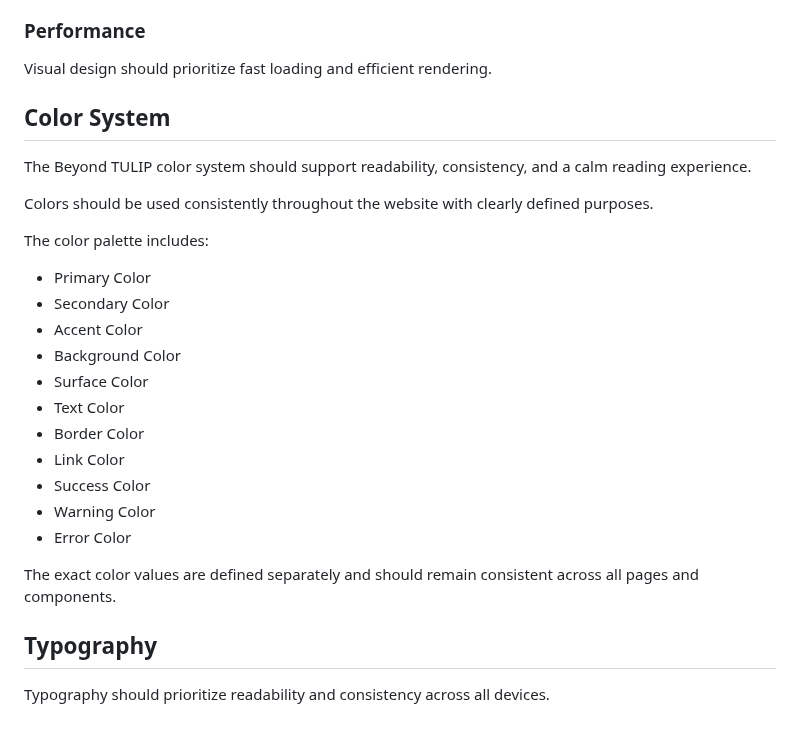
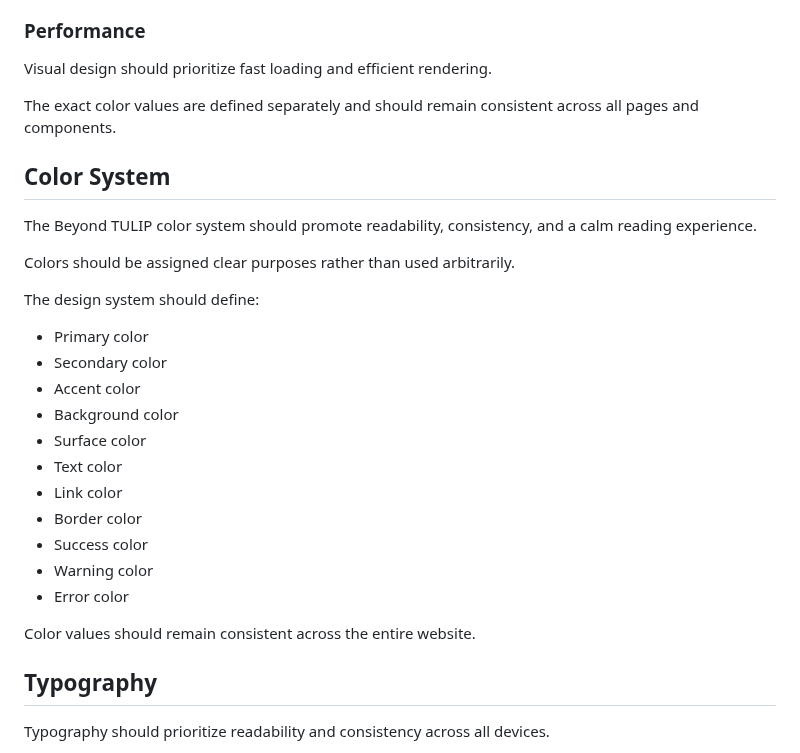
Before and after one commit to bm4wpw24cf-alt/Beyond-TULIP, a Markdown page: docs/04_DESIGN_SYSTEM.md, the part around the change. GitHub-like rendering; blank space fills up the shorter version.

Commit message:
Refine color system descriptions for clarity
Clarified language regarding the color system and consistency.

```diff
--- a/docs/04_DESIGN_SYSTEM.md
+++ b/docs/04_DESIGN_SYSTEM.md
@@ -58,28 +58,30 @@ Every page should function well on desktop, tablet, and mobile devices.
 
 Visual design should prioritize fast loading and efficient rendering.
 
+The exact color values are defined separately and should remain consistent across all pages and components.
+
 
 ## Color System
 
-The Beyond TULIP color system should support readability, consistency, and a calm reading experience.
+The Beyond TULIP color system should promote readability, consistency, and a calm reading experience.
 
-Colors should be used consistently throughout the website with clearly defined purposes.
+Colors should be assigned clear purposes rather than used arbitrarily.
 
-The color palette includes:
+The design system should define:
 
-- Primary Color
-- Secondary Color
-- Accent Color
-- Background Color
-- Surface Color
-- Text Color
-- Border Color
-- Link Color
-- Success Color
-- Warning Color
-- Error Color
+- Primary color
+- Secondary color
+- Accent color
+- Background color
+- Surface color
+- Text color
+- Link color
+- Border color
+- Success color
+- Warning color
+- Error color
 
-The exact color values are defined separately and should remain consistent across all pages and components.
+Color values should remain consistent across the entire website.
 
 ## Typography
 
```
